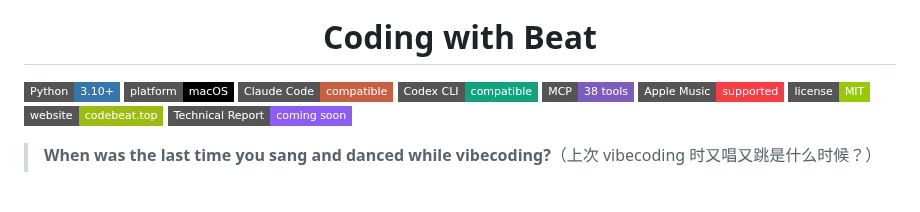
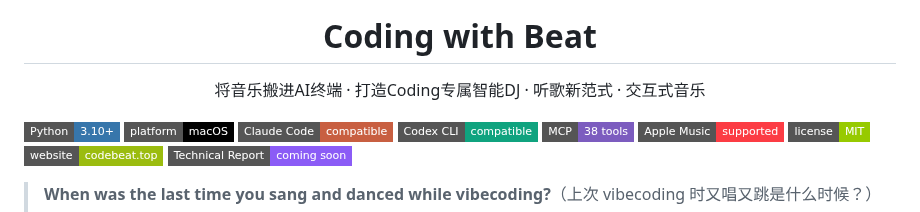
Before and after one commit to jaychempan/coding-with-beat, a Markdown page: README.md, the part around the change. GitHub-like rendering; badges without logos; blank space fills up the shorter version.

Commit message:
docs(readme): add subtitle tagline below main title
Co-Authored-By: Claude Sonnet 4.6 <noreply@anthropic.com>

```diff
--- a/README.md
+++ b/README.md
@@ -1,6 +1,7 @@
 <div align="center">
   <img src="assets/logo_icon.png" width="128" alt="Coding with Beat"/>
   <h1>Coding with Beat</h1>
+  <p>将音乐搬进AI终端 · 打造Coding专属智能DJ · 听歌新范式 · 交互式音乐</p>
 </div>
 
 ![Python](https://img.shields.io/badge/Python-3.10+-3776AB?style=flat-square&logo=python&logoColor=white)
```
